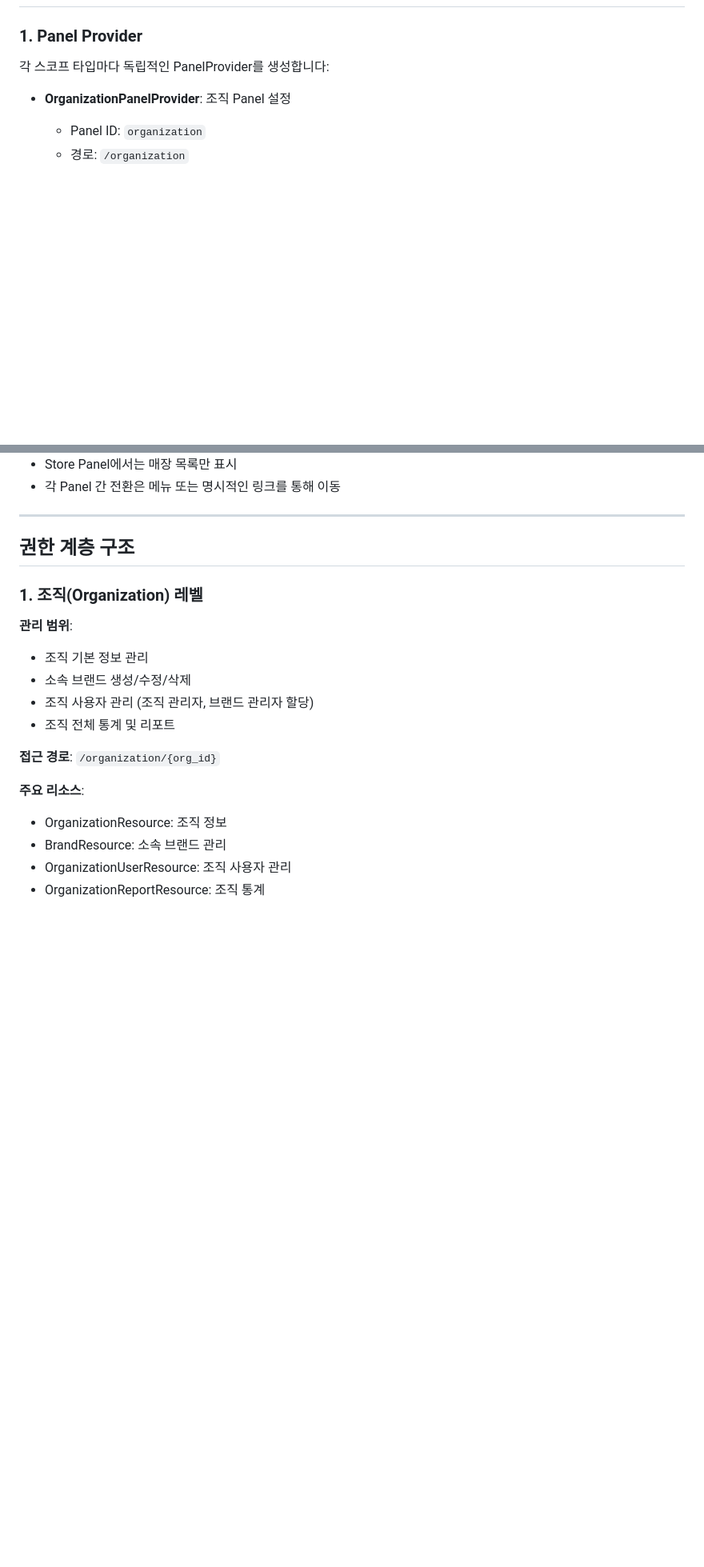
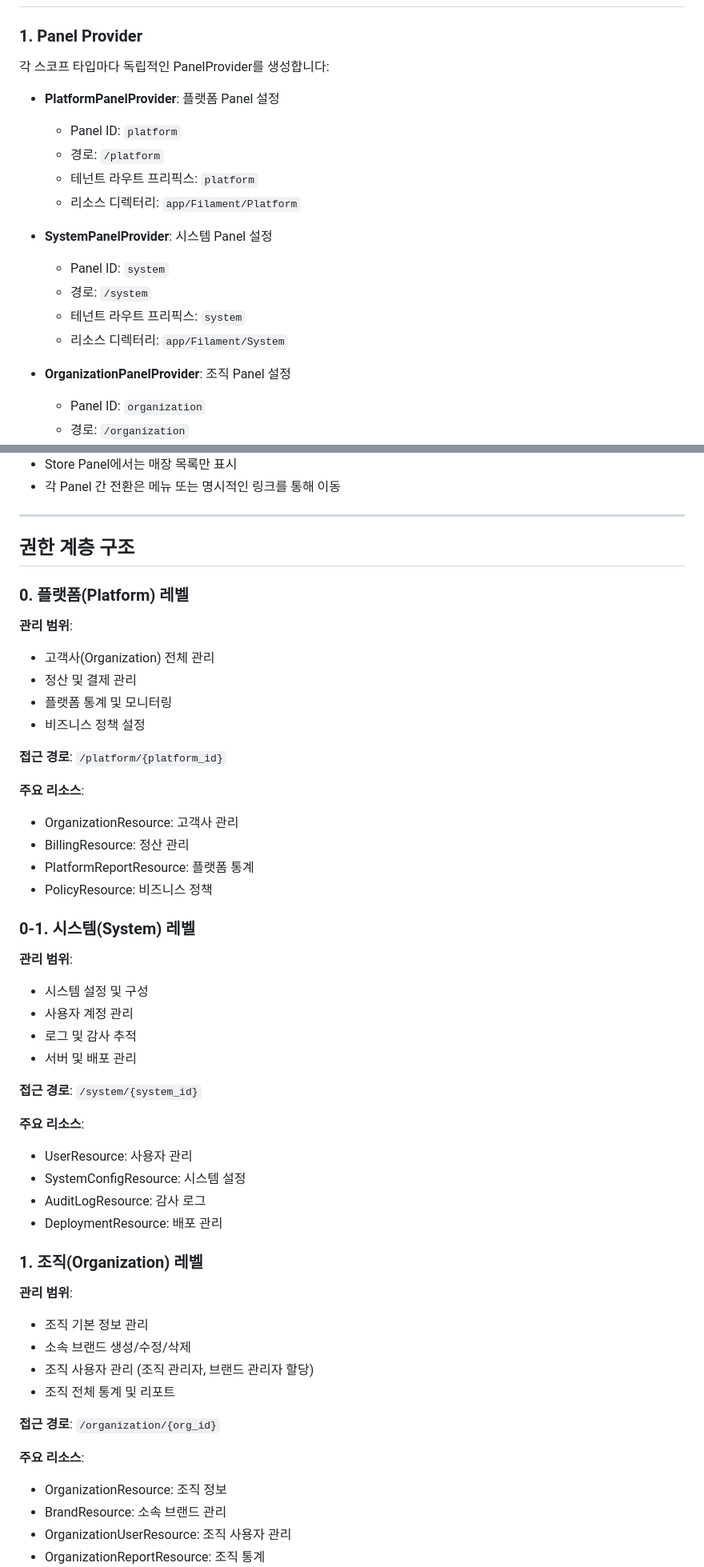
Before and after one commit to mx-olulo/olulo-mx-admin, a Markdown page: docs/rbac-multi-panel-architecture.md, 2 parts joined by grey strips. Shown at 80% size. Rendered like a GitHub page; blank space fills up the shorter version.

```diff
--- a/docs/rbac-multi-panel-architecture.md
+++ b/docs/rbac-multi-panel-architecture.md
@@ -54,6 +66,18 @@ app/Filament/
 ### 1. Panel Provider
 
 각 스코프 타입마다 독립적인 PanelProvider를 생성합니다:
+
+- **PlatformPanelProvider**: 플랫폼 Panel 설정
+  - Panel ID: `platform`
+  - 경로: `/platform`
+  - 테넌트 라우트 프리픽스: `platform`
+  - 리소스 디렉터리: `app/Filament/Platform`
+
+- **SystemPanelProvider**: 시스템 Panel 설정
+  - Panel ID: `system`
+  - 경로: `/system`
+  - 테넌트 라우트 프리픽스: `system`
+  - 리소스 디렉터리: `app/Filament/System`
 
 - **OrganizationPanelProvider**: 조직 Panel 설정
   - Panel ID: `organization`
@@ -105,6 +133,38 @@ app/Filament/
 ---
 
 ## 권한 계층 구조
+
+### 0. 플랫폼(Platform) 레벨
+
+**관리 범위**:
+- 고객사(Organization) 전체 관리
+- 정산 및 결제 관리
+- 플랫폼 통계 및 모니터링
+- 비즈니스 정책 설정
+
+**접근 경로**: `/platform/{platform_id}`
+
+**주요 리소스**:
+- OrganizationResource: 고객사 관리
+- BillingResource: 정산 관리
+- PlatformReportResource: 플랫폼 통계
+- PolicyResource: 비즈니스 정책
+
+### 0-1. 시스템(System) 레벨
+
+**관리 범위**:
+- 시스템 설정 및 구성
+- 사용자 계정 관리
+- 로그 및 감사 추적
+- 서버 및 배포 관리
+
+**접근 경로**: `/system/{system_id}`
+
+**주요 리소스**:
+- UserResource: 사용자 관리
+- SystemConfigResource: 시스템 설정
+- AuditLogResource: 감사 로그
+- DeploymentResource: 배포 관리
 
 ### 1. 조직(Organization) 레벨
 
```
Also changed, not shown: other parts of docs/rbac-multi-panel-architecture.md (+59 -5 lines), docs/rbac-scope-teams-checklist.md (+10 -8 lines).
